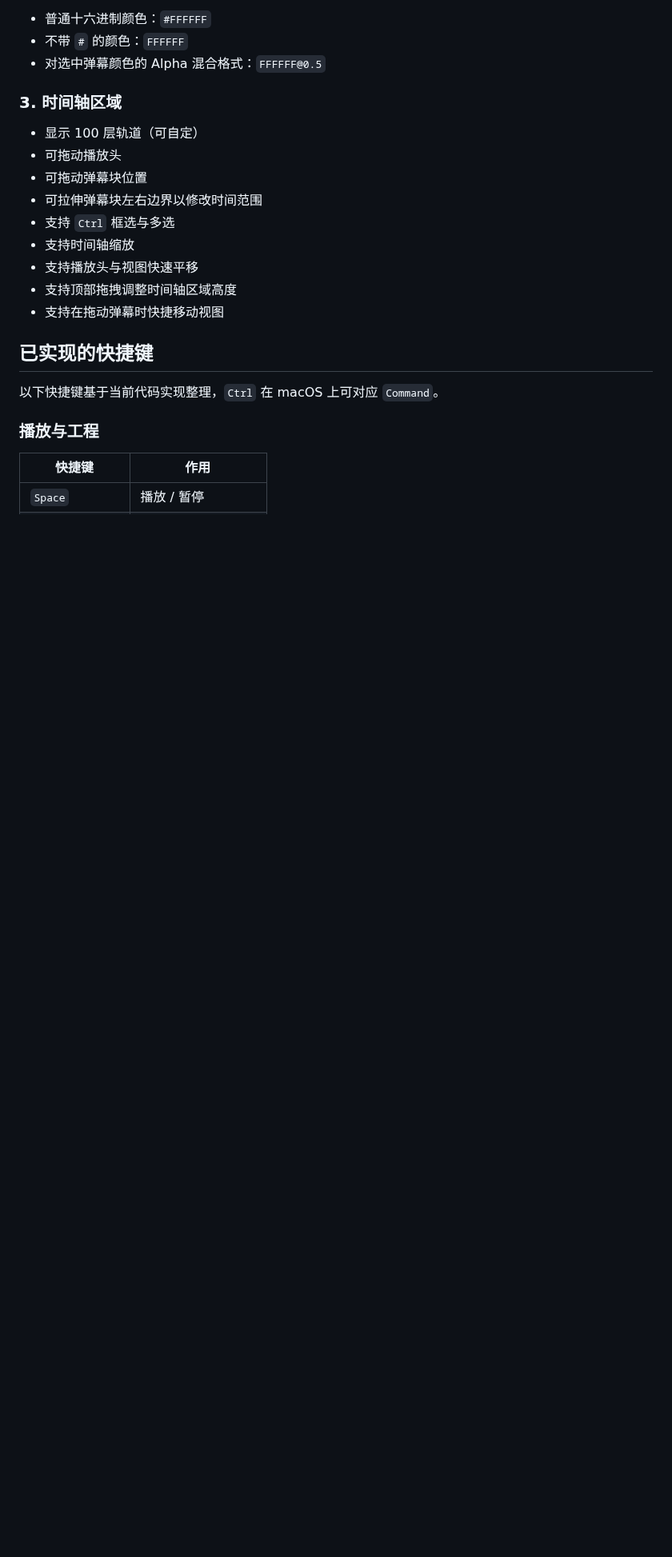
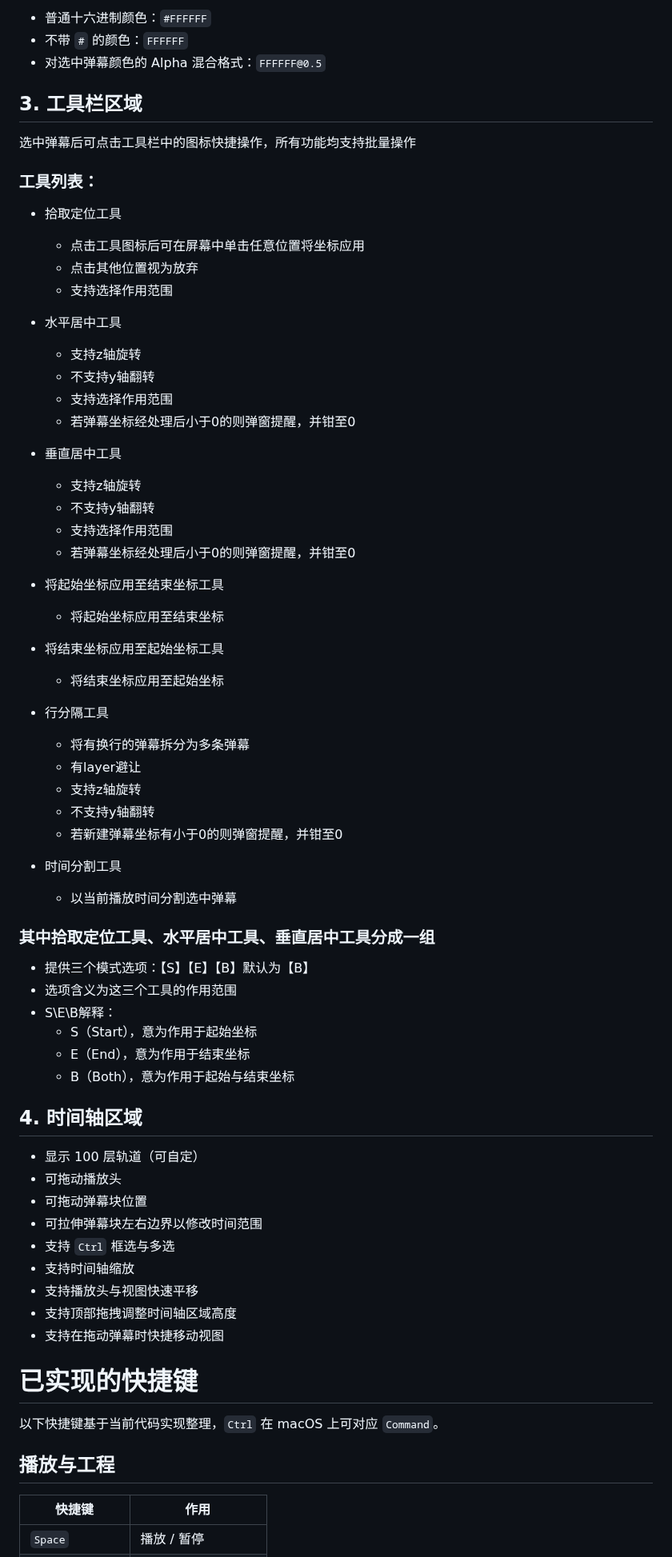
Before and after one commit to qmwNEbrVt2233/m7-editor, a Markdown page: README.md, the part around one of its changes. Shown at 80% size. Drawn GitHub-style; blank space fills up the shorter version.

```diff
--- a/README.md
+++ b/README.md
@@ -132,7 +132,53 @@ npm run preview
 - 不带 `#` 的颜色：`FFFFFF`
 - 对选中弹幕颜色的 Alpha 混合格式：`FFFFFF@0.5`
 
-### 3. 时间轴区域
+## 3. 工具栏区域
+
+选中弹幕后可点击工具栏中的图标快捷操作，所有功能均支持批量操作
+
+### 工具列表：
+- 拾取定位工具
+  - 点击工具图标后可在屏幕中单击任意位置将坐标应用
+  - 点击其他位置视为放弃
+  - 支持选择作用范围
+
+- 水平居中工具
+  - 支持z轴旋转
+  - 不支持y轴翻转
+  - 支持选择作用范围
+  - 若弹幕坐标经处理后小于0的则弹窗提醒，并钳至0
+
+- 垂直居中工具
+  - 支持z轴旋转
+  - 不支持y轴翻转
+  - 支持选择作用范围
+  - 若弹幕坐标经处理后小于0的则弹窗提醒，并钳至0
+
+- 将起始坐标应用至结束坐标工具
+  - 将起始坐标应用至结束坐标
+
+- 将结束坐标应用至起始坐标工具
+  - 将结束坐标应用至起始坐标
+
+- 行分隔工具
+  - 将有换行的弹幕拆分为多条弹幕
+  - 有layer避让
+  - 支持z轴旋转
+  - 不支持y轴翻转
+  - 若新建弹幕坐标有小于0的则弹窗提醒，并钳至0
+
+- 时间分割工具
+  - 以当前播放时间分割选中弹幕
+
+### 其中拾取定位工具、水平居中工具、垂直居中工具分成一组
+- 提供三个模式选项：【S】【E】【B】默认为【B】
+- 选项含义为这三个工具的作用范围
+- S\E\B解释：
+  - S（Start），意为作用于起始坐标
+  - E（End），意为作用于结束坐标
+  - B（Both），意为作用于起始与结束坐标
+
+## 4. 时间轴区域
 
 - 显示 100 层轨道（可自定）
 - 可拖动播放头
@@ -144,11 +190,11 @@ npm run preview
 - 支持顶部拖拽调整时间轴区域高度
 - 支持在拖动弹幕时快捷移动视图
 
-## 已实现的快捷键
+# 已实现的快捷键
 
 以下快捷键基于当前代码实现整理，`Ctrl` 在 macOS 上可对应 `Command`。
 
-### 播放与工程
+## 播放与工程
 
 | 快捷键 | 作用 |
 | --- | --- |
```
Also changed, not shown: other parts of README.md (+42 -27 lines), public/f296d43c-3c7f-430d-99ce-ff8b4e578899.png, 5 other files.
